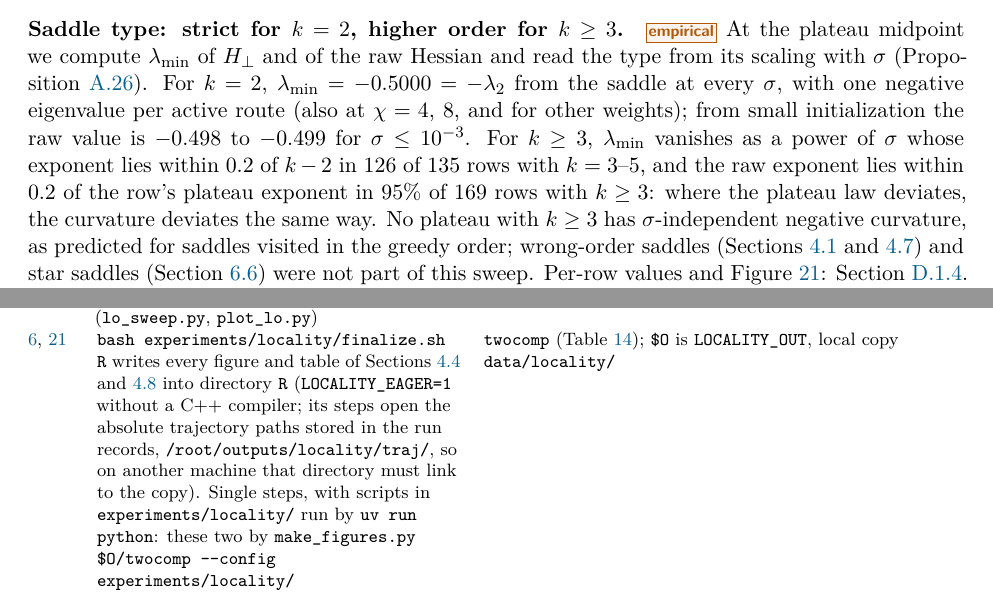
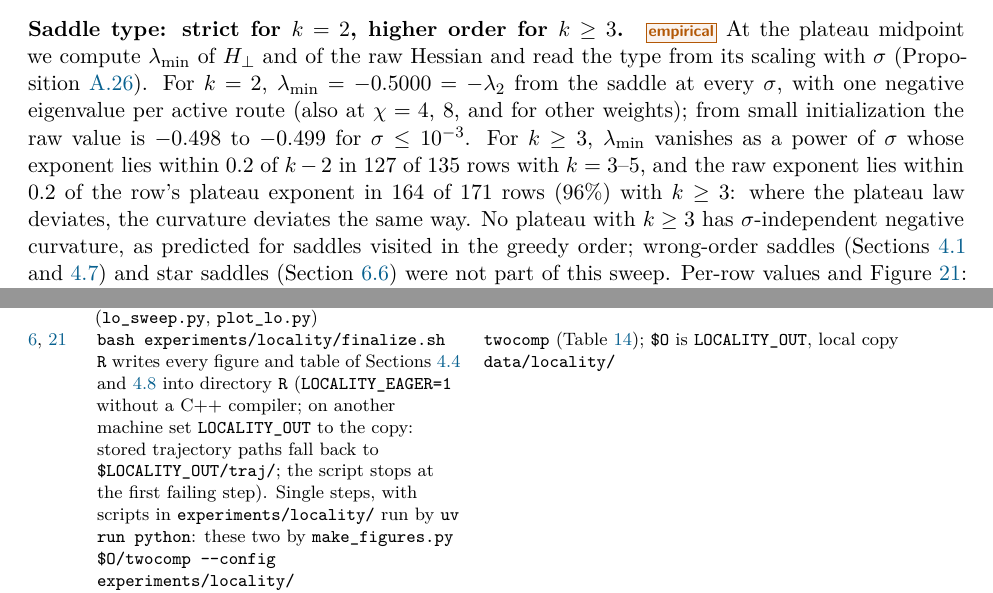
Before and after one commit to seamus-fallows/TTN-regimes, a LaTeX paper (report/main.tex, which reads report/sections/04_saddle_to_saddle.tex, report/sections/C_reproducibility.tex): two parts of pages 33 and 124 of 163, joined at a grey line, cut so that both start at the same text. Compiled offline with pdfLaTeX.

Commit message:
Report: locality Hessian counts after regeneration (127 of 135; 164 of 171), App. C locality command, re-collected figure
Co-Authored-By: Claude Opus 5.5 <noreply@anthropic.com>

```diff
--- a/report/sections/04_saddle_to_saddle.tex
+++ b/report/sections/04_saddle_to_saddle.tex
@@ -422,8 +422,8 @@ dependence on $\Kc$]
 type from its scaling with $\isc$ (\cref{prop:A-signatures}). For $k=2$, $\lambda_{\min}=-0.5000=-\lambda_2$ from
 the saddle at every $\isc$, with one negative eigenvalue per active route (also at $\chi=4$, $8$, and for other
 weights); from small initialization the raw value is $-0.498$ to $-0.499$ for $\isc\le10^{-3}$. For $k\ge3$,
-$\lambda_{\min}$ vanishes as a power of $\isc$ whose exponent lies within $0.2$ of $k-2$ in 126 of 135 rows with
-$k=3$--$5$, and the raw exponent lies within $0.2$ of the row's plateau exponent in $95\%$ of 169 rows with $k\ge3$: where the plateau law
+$\lambda_{\min}$ vanishes as a power of $\isc$ whose exponent lies within $0.2$ of $k-2$ in 127 of 135 rows with
+$k=3$--$5$, and the raw exponent lies within $0.2$ of the row's plateau exponent in 164 of 171 rows ($96\%$) with $k\ge3$: where the plateau law
 deviates, the curvature deviates the same way. No plateau with $k\ge3$ has $\isc$-independent negative curvature,
 as predicted for saddles visited in the greedy order; wrong-order saddles
 (\cref{sec:s2s-phenomenology,sec:s2s-order}) and star saddles (\cref{sec:teacher-star}) were not part of this
--- a/report/sections/C_reproducibility.tex
+++ b/report/sections/C_reproducibility.tex
@@ -102,8 +102,8 @@ is built.
     \ref{fig:locality-exponents}, \ref{fig:locality-hessian} & \texttt{bash
       experiments/locality/finalize.sh R} writes every figure and table of
       \cref{sec:s2s-locality,sec:s2s-failure} into directory \texttt{R} (\texttt{LOCALITY\_EAGER=1}
-      without a C++ compiler; its steps open the absolute trajectory paths stored in the run records,
-      \texttt{/root/outputs/locality/traj/}, so on another machine that directory must link to the copy).
+      without a C++ compiler; on another machine set \texttt{LOCALITY\_OUT} to the copy: stored
+      trajectory paths fall back to \texttt{\$LOCALITY\_OUT/traj/}; the script stops at the first failing step).
       Single steps, with scripts in \texttt{experiments/locality/} run by \texttt{uv run python}: these
       two by \texttt{make\_figures.py \$O/twocomp -{}-config experiments/locality/\allowbreak
       configs/twocomp.yaml -{}-hessians R/hessians.csv -{}-out R/twocomp}
```
Also changed, not shown: report/figures/locality/twocomp_hessian.png, report/main.pdf.
